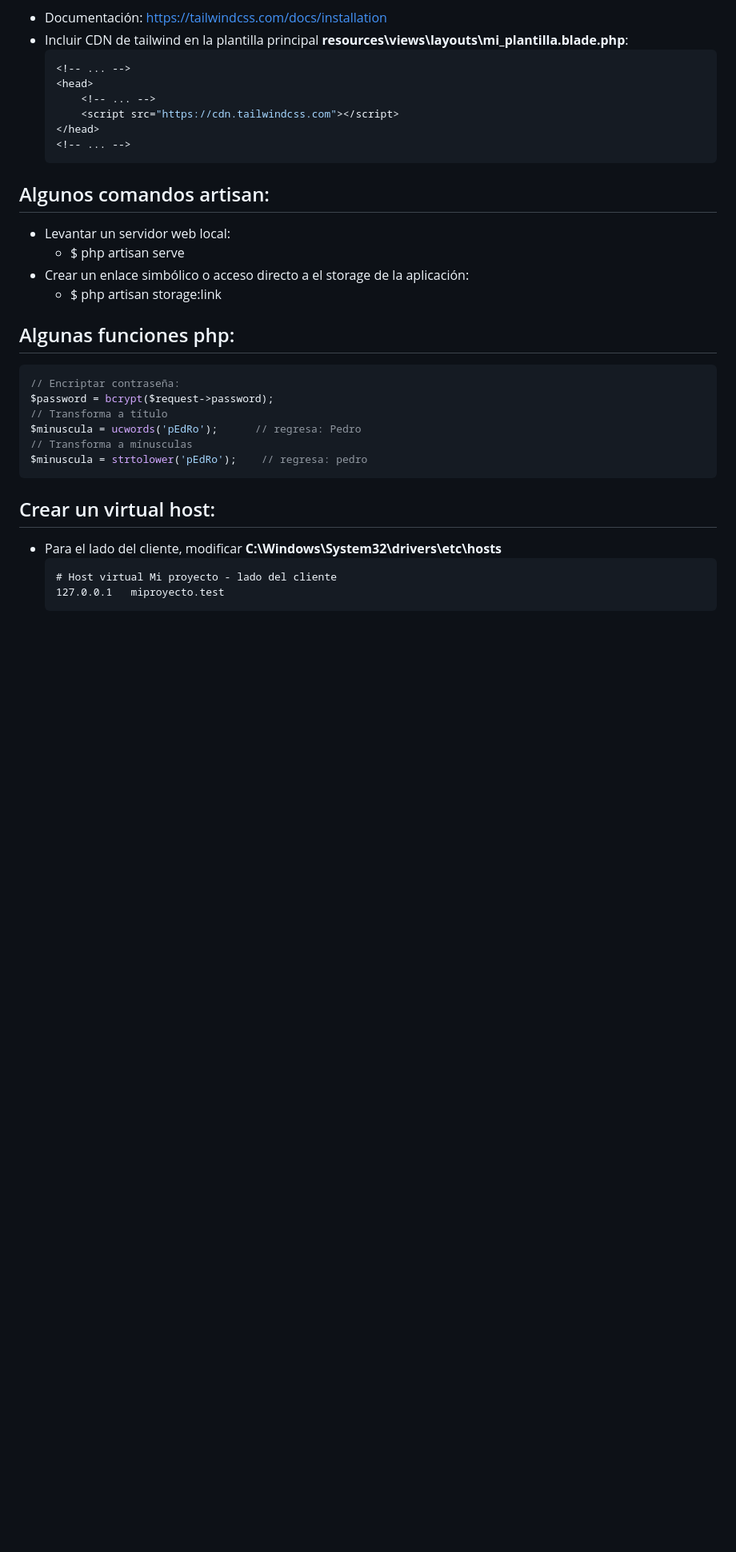
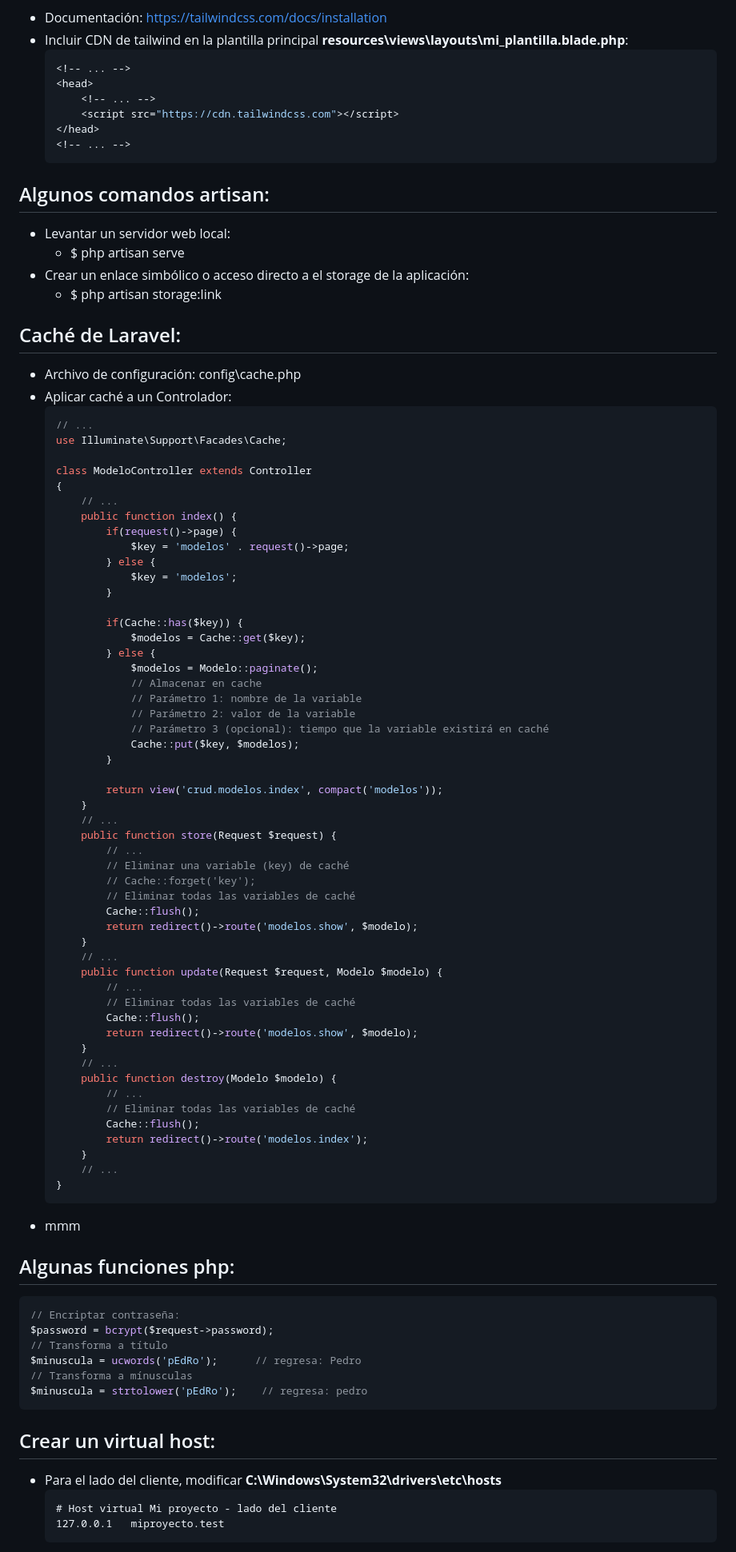
Before and after one commit to petrix12/wireui2024, a Markdown page: laravel10.md, the part around the change. Shown: that part at 80% size. Rendered like a GitHub page; blank space fills up the shorter version.

Commit message:
laravel - caché

````diff
--- a/laravel10.md
+++ b/laravel10.md
@@ -1716,6 +1716,64 @@
 + Crear un enlace simbólico o acceso directo a el storage de la aplicación:
     + $ php artisan storage:link
 
+## Caché de Laravel:
++ Archivo de configuración: config\cache.php
++ Aplicar caché a un Controlador:
+    ```php
+    // ...
+    use Illuminate\Support\Facades\Cache;
+
+    class ModeloController extends Controller
+    {
+        // ...
+        public function index() {
+            if(request()->page) {
+                $key = 'modelos' . request()->page;
+            } else {
+                $key = 'modelos';
+            }
+
+            if(Cache::has($key)) {
+                $modelos = Cache::get($key);
+            } else {
+                $modelos = Modelo::paginate();
+                // Almacenar en cache
+                // Parámetro 1: nombre de la variable
+                // Parámetro 2: valor de la variable
+                // Parámetro 3 (opcional): tiempo que la variable existirá en caché
+                Cache::put($key, $modelos);
+            }
+
+            return view('crud.modelos.index', compact('modelos'));
+        }
+        // ...
+        public function store(Request $request) {
+            // ...
+            // Eliminar una variable (key) de caché
+            // Cache::forget('key');
+            // Eliminar todas las variables de caché
+            Cache::flush();
+            return redirect()->route('modelos.show', $modelo);
+        }
+        // ...
+        public function update(Request $request, Modelo $modelo) {
+            // ...
+            // Eliminar todas las variables de caché
+            Cache::flush();
+            return redirect()->route('modelos.show', $modelo);
+        }
+        // ...
+        public function destroy(Modelo $modelo) {
+            // ...
+            // Eliminar todas las variables de caché
+            Cache::flush();
+            return redirect()->route('modelos.index');
+        }
+        // ...
+    }
+    ```
++ mmm
+
 ## Algunas funciones php:
 ```php
 // Encriptar contraseña:
````
